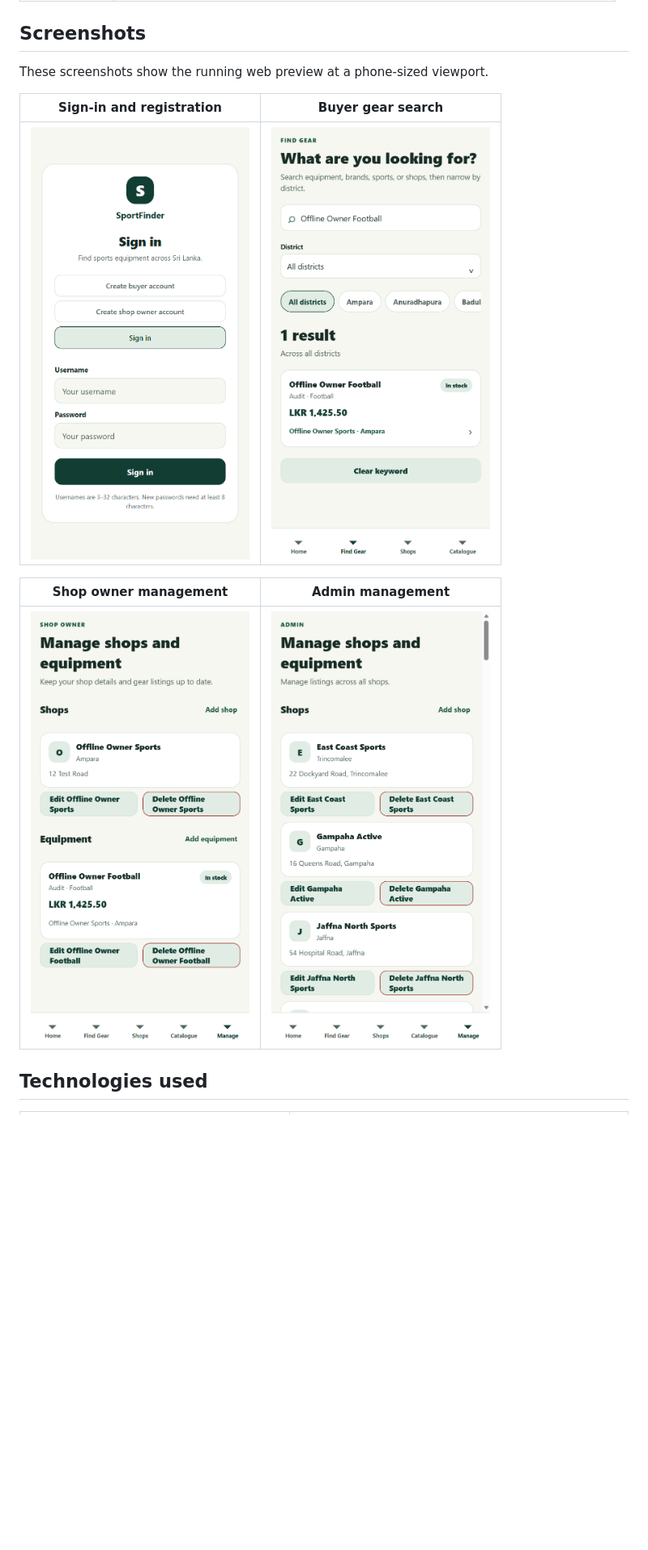
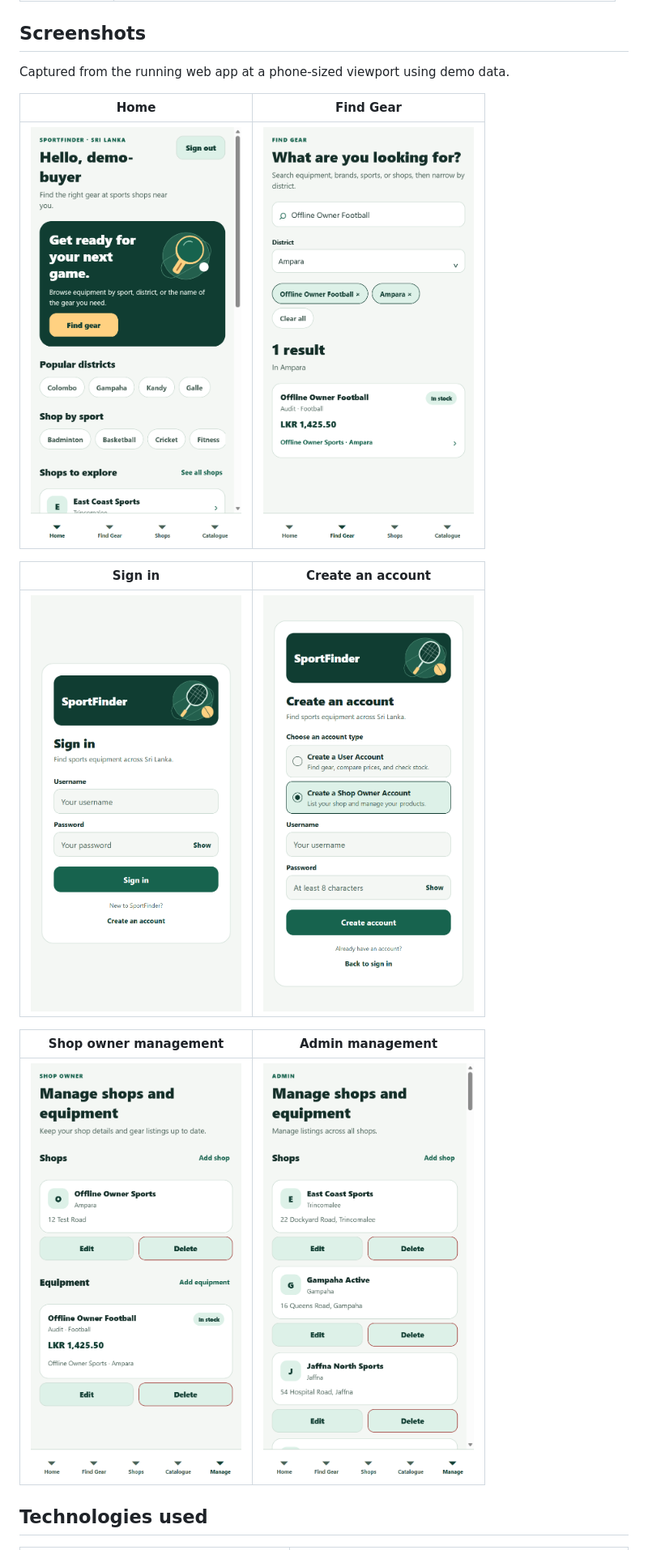
Before and after one commit to thisuri-a11y/SportsFinder_Mobile, a Markdown page: README.md, the part around one of its changes. Shown at 81% size. Rendered like a GitHub page; pictures changed too: docs/screenshots/sportfinder-admin.png, docs/screenshots/sportfinder-buyer-search.png, docs/screenshots/sportfinder-home.png (added); blank space fills up the shorter version.

Commit message:
Update README and capture the application screens

```diff
--- a/README.md
+++ b/README.md
@@ -17,15 +19,19 @@ SportFinder helps buyers find sports equipment in Sri Lanka by district, sport,
 
 ## Screenshots
 
-These screenshots show the running web preview at a phone-sized viewport.
+Captured from the running web app at a phone-sized viewport using demo data.
 
-| Sign-in and registration | Buyer gear search |
+| Home | Find Gear |
 | --- | --- |
-| <img src="docs/screenshots/sportfinder-login.png" alt="SportFinder sign-in screen with buyer and shop owner registration options" width="270"> | <img src="docs/screenshots/sportfinder-buyer-search.png" alt="Buyer search result showing a football listing, price, availability, and shop" width="270"> |
+| <img src="docs/screenshots/sportfinder-home.png" alt="Home with table tennis artwork and a Find Gear button" width="260"> | <img src="docs/screenshots/sportfinder-buyer-search.png" alt="Gear search results with keyword and district filters" width="260"> |
+
+| Sign in | Create an account |
+| --- | --- |
+| <img src="docs/screenshots/sportfinder-login.png" alt="Local sign-in with a password visibility toggle" width="260"> | <img src="docs/screenshots/sportfinder-registration.png" alt="Registration with User and Shop Owner account options" width="260"> |
 
 | Shop owner management | Admin management |
 | --- | --- |
-| <img src="docs/screenshots/sportfinder-shop-owner.png" alt="Shop owner Manage screen showing their shop and equipment with edit and delete controls" width="270"> | <img src="docs/screenshots/sportfinder-admin.png" alt="Admin Manage screen showing listings across several shops" width="270"> |
+| <img src="docs/screenshots/sportfinder-shop-owner.png" alt="Shop owner manages their own shop and equipment" width="260"> | <img src="docs/screenshots/sportfinder-admin.png" alt="Admin manages listings across multiple shops" width="260"> |
 
 ## Technologies used
 
```
Also changed, not shown: other parts of README.md (+3 -1 lines).
